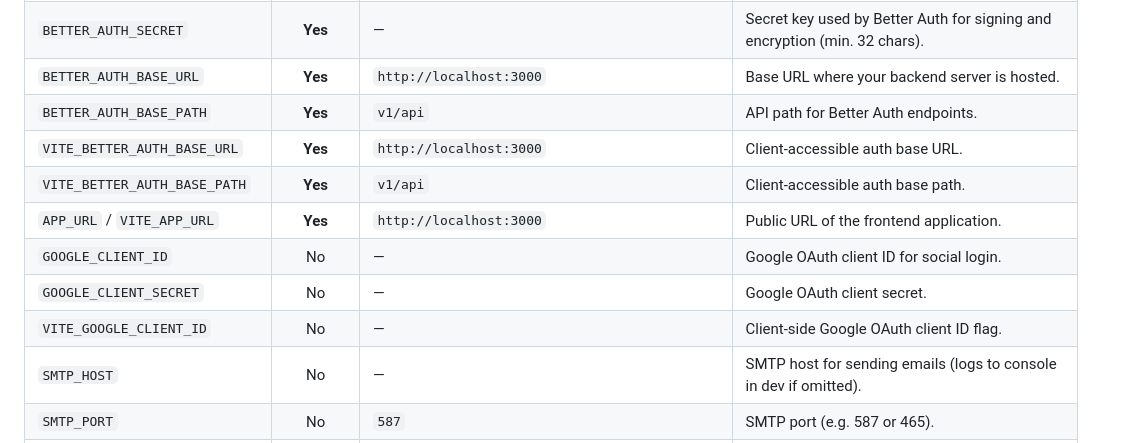
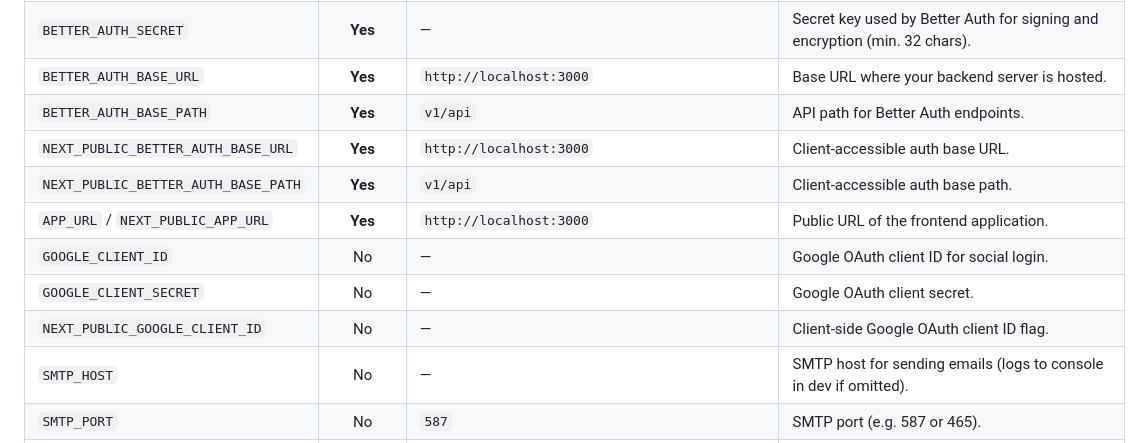
Before and after one commit to boudraprof/mynote, a Markdown page: README.md, the part around the change. Drawn GitHub-style.

Commit message:
env prefix changes

```diff
--- a/README.md
+++ b/README.md
@@ -296,12 +296,12 @@ Here is a reference of the configuration options available in `.env`:
 | `BETTER_AUTH_SECRET` | **Yes** | — | Secret key used by Better Auth for signing and encryption (min. 32 chars). |
 | `BETTER_AUTH_BASE_URL` | **Yes** | `http://localhost:3000` | Base URL where your backend server is hosted. |
 | `BETTER_AUTH_BASE_PATH` | **Yes** | `v1/api` | API path for Better Auth endpoints. |
-| `VITE_BETTER_AUTH_BASE_URL` | **Yes** | `http://localhost:3000` | Client-accessible auth base URL. |
-| `VITE_BETTER_AUTH_BASE_PATH` | **Yes** | `v1/api` | Client-accessible auth base path. |
-| `APP_URL` / `VITE_APP_URL` | **Yes** | `http://localhost:3000` | Public URL of the frontend application. |
+| `NEXT_PUBLIC_BETTER_AUTH_BASE_URL` | **Yes** | `http://localhost:3000` | Client-accessible auth base URL. |
+| `NEXT_PUBLIC_BETTER_AUTH_BASE_PATH` | **Yes** | `v1/api` | Client-accessible auth base path. |
+| `APP_URL` / `NEXT_PUBLIC_APP_URL` | **Yes** | `http://localhost:3000` | Public URL of the frontend application. |
 | `GOOGLE_CLIENT_ID` | No | — | Google OAuth client ID for social login. |
 | `GOOGLE_CLIENT_SECRET` | No | — | Google OAuth client secret. |
-| `VITE_GOOGLE_CLIENT_ID` | No | — | Client-side Google OAuth client ID flag. |
+| `NEXT_PUBLIC_GOOGLE_CLIENT_ID` | No | — | Client-side Google OAuth client ID flag. |
 | `SMTP_HOST` | No | — | SMTP host for sending emails (logs to console in dev if omitted). |
 | `SMTP_PORT` | No | `587` | SMTP port (e.g. 587 or 465). |
 | `SMTP_USER` | No | — | SMTP username. |
```
